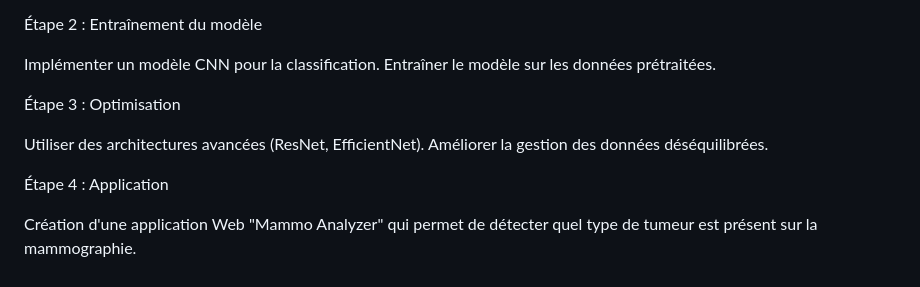
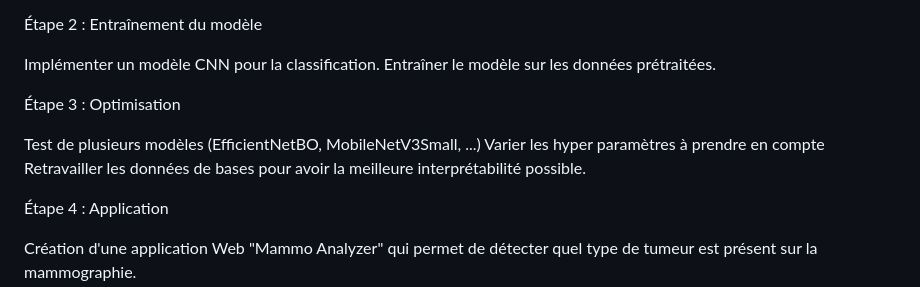
Before and after one commit to YanisBoNueve/P1-Classification, a Markdown page: README.md, the part around the change. Drawn GitHub-style.

```diff
--- a/README.md
+++ b/README.md
@@ -66,8 +66,9 @@ Entraîner le modèle sur les données prétraitées.
 
 Étape 3 : Optimisation
 
-Utiliser des architectures avancées (ResNet, EfficientNet).
-Améliorer la gestion des données déséquilibrées.
+Test de plusieurs modèles (EfficientNetBO, MobileNetV3Small, ...)
+Varier les hyper paramètres à prendre en compte
+Retravailler les données de bases pour avoir la meilleure interprétabilité possible.
 
 Étape 4 : Application
 
```
